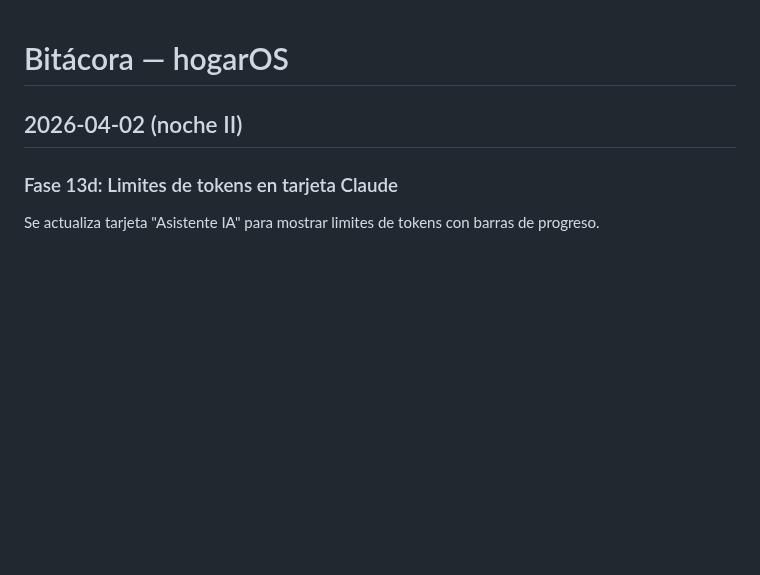
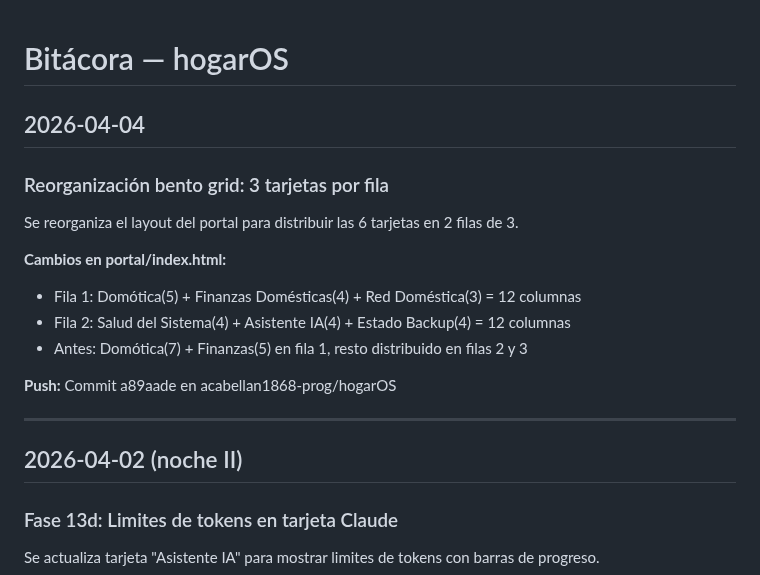
Before and after one commit to acabellan1868-prog/hogarOS, a Markdown page: bitacora.md, the part around the change. Drawn GitHub-style; blank space fills up the shorter version.

Commit message:
Documentar reorganización bento grid (Fase 13e)
Co-Authored-By: Claude Sonnet 4.6 <noreply@anthropic.com>

```diff
--- a/bitacora.md
+++ b/bitacora.md
@@ -1,4 +1,19 @@
 # Bitácora — hogarOS
+
+## 2026-04-04
+
+### Reorganización bento grid: 3 tarjetas por fila
+
+Se reorganiza el layout del portal para distribuir las 6 tarjetas en 2 filas de 3.
+
+**Cambios en portal/index.html:**
+- Fila 1: Domótica(5) + Finanzas Domésticas(4) + Red Doméstica(3) = 12 columnas
+- Fila 2: Salud del Sistema(4) + Asistente IA(4) + Estado Backup(4) = 12 columnas
+- Antes: Domótica(7) + Finanzas(5) en fila 1, resto distribuido en filas 2 y 3
+
+**Push:** Commit a89aade en acabellan1868-prog/hogarOS
+
+---
 
 ## 2026-04-02 (noche II)
 
```
Also changed, not shown: roadmap.md (+8 -2 lines).
